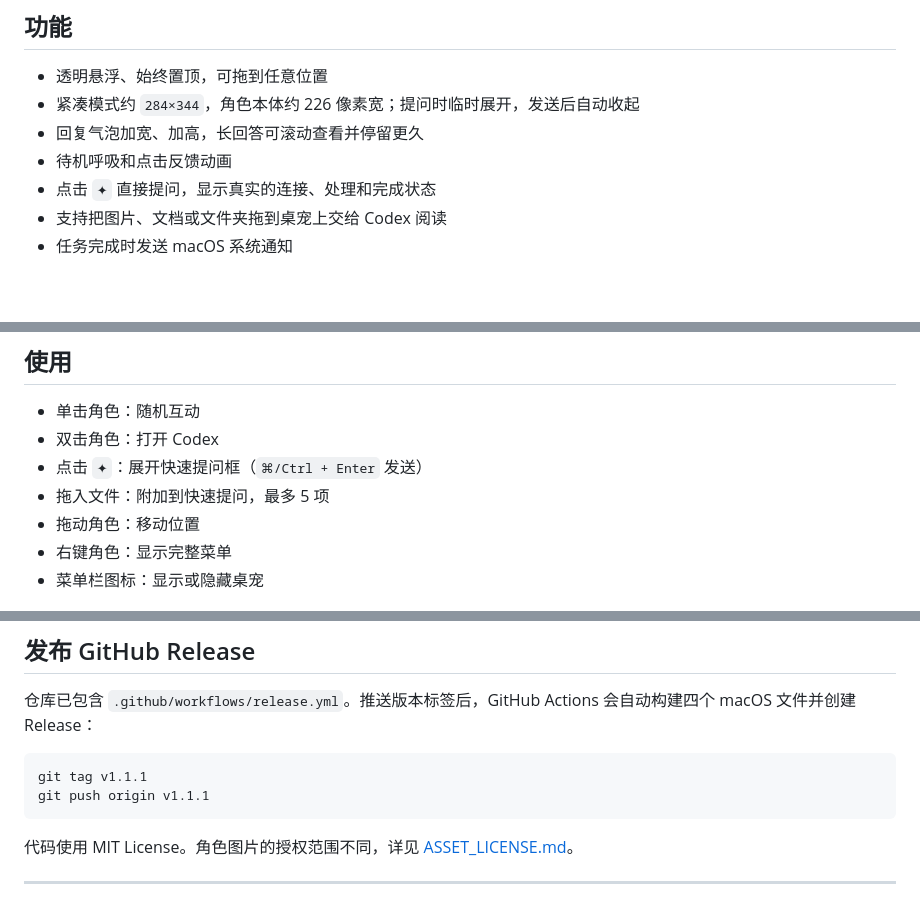
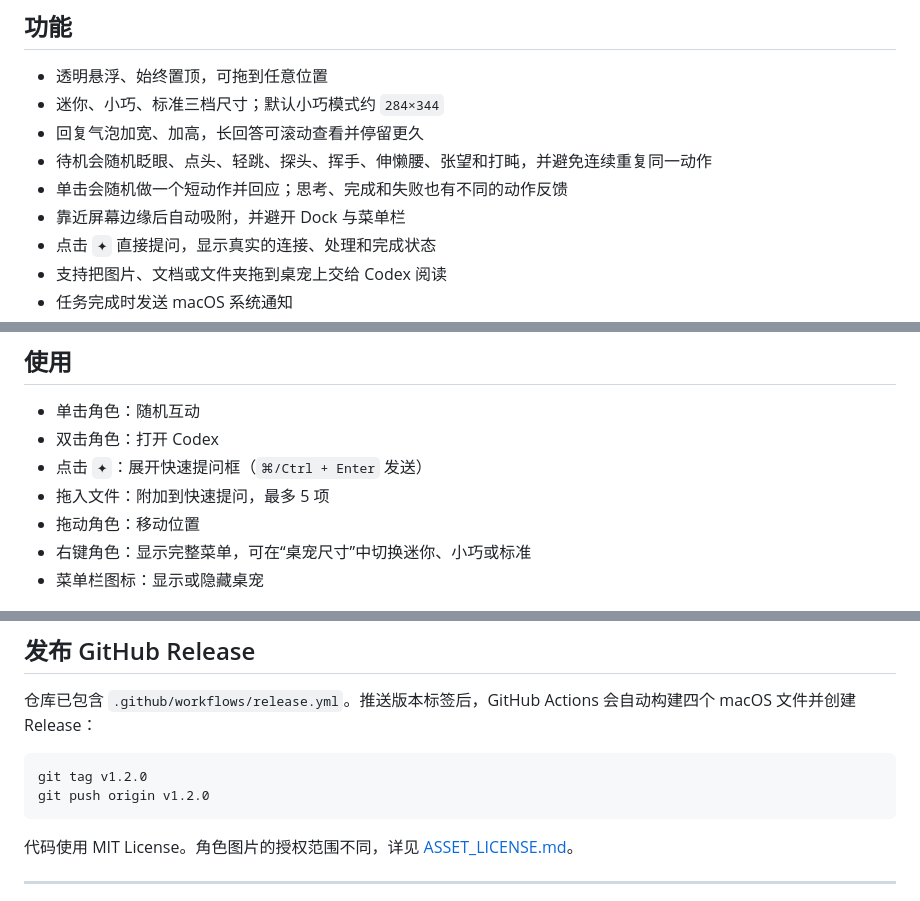
Before and after one commit to dafnyzuo/codex-desk-pet, a Markdown page: README.md, 3 parts joined by grey strips. Drawn GitHub-style; blank space fills up the shorter version.

````diff
--- a/README.md
+++ b/README.md
@@ -7,9 +7,11 @@
 ## 功能
 
 - 透明悬浮、始终置顶，可拖到任意位置
-- 紧凑模式约 `284×344`，角色本体约 226 像素宽；提问时临时展开，发送后自动收起
+- 迷你、小巧、标准三档尺寸；默认小巧模式约 `284×344`
 - 回复气泡加宽、加高，长回答可滚动查看并停留更久
-- 待机呼吸和点击反馈动画
+- 待机会随机眨眼、点头、轻跳、探头、挥手、伸懒腰、张望和打盹，并避免连续重复同一动作
+- 单击会随机做一个短动作并回应；思考、完成和失败也有不同的动作反馈
+- 靠近屏幕边缘后自动吸附，并避开 Dock 与菜单栏
 - 点击 `✦` 直接提问，显示真实的连接、处理和完成状态
 - 支持把图片、文档或文件夹拖到桌宠上交给 Codex 阅读
 - 任务完成时发送 macOS 系统通知
@@ -35,7 +37,7 @@
 - 点击 `✦`：展开快速提问框（`⌘/Ctrl + Enter` 发送）
 - 拖入文件：附加到快速提问，最多 5 项
 - 拖动角色：移动位置
-- 右键角色：显示完整菜单
+- 右键角色：显示完整菜单，可在“桌宠尺寸”中切换迷你、小巧或标准
 - 菜单栏图标：显示或隐藏桌宠
 
 ![Codex Desk Pet quick prompt](docs/prompt-preview.png)
@@ -67,8 +69,8 @@ npm run dist:mac
 仓库已包含 `.github/workflows/release.yml`。推送版本标签后，GitHub Actions 会自动构建四个 macOS 文件并创建 Release：
 
 ```bash
-git tag v1.1.1
-git push origin v1.1.1
+git tag v1.2.0
+git push origin v1.2.0
 ```
 
 代码使用 MIT License。角色图片的授权范围不同，详见 [ASSET_LICENSE.md](ASSET_LICENSE.md)。
````
Also changed, not shown: RELEASE_NOTES.md (+19 -10 lines), docs/app-preview.png, docs/prompt-preview.png, 6 other files.
